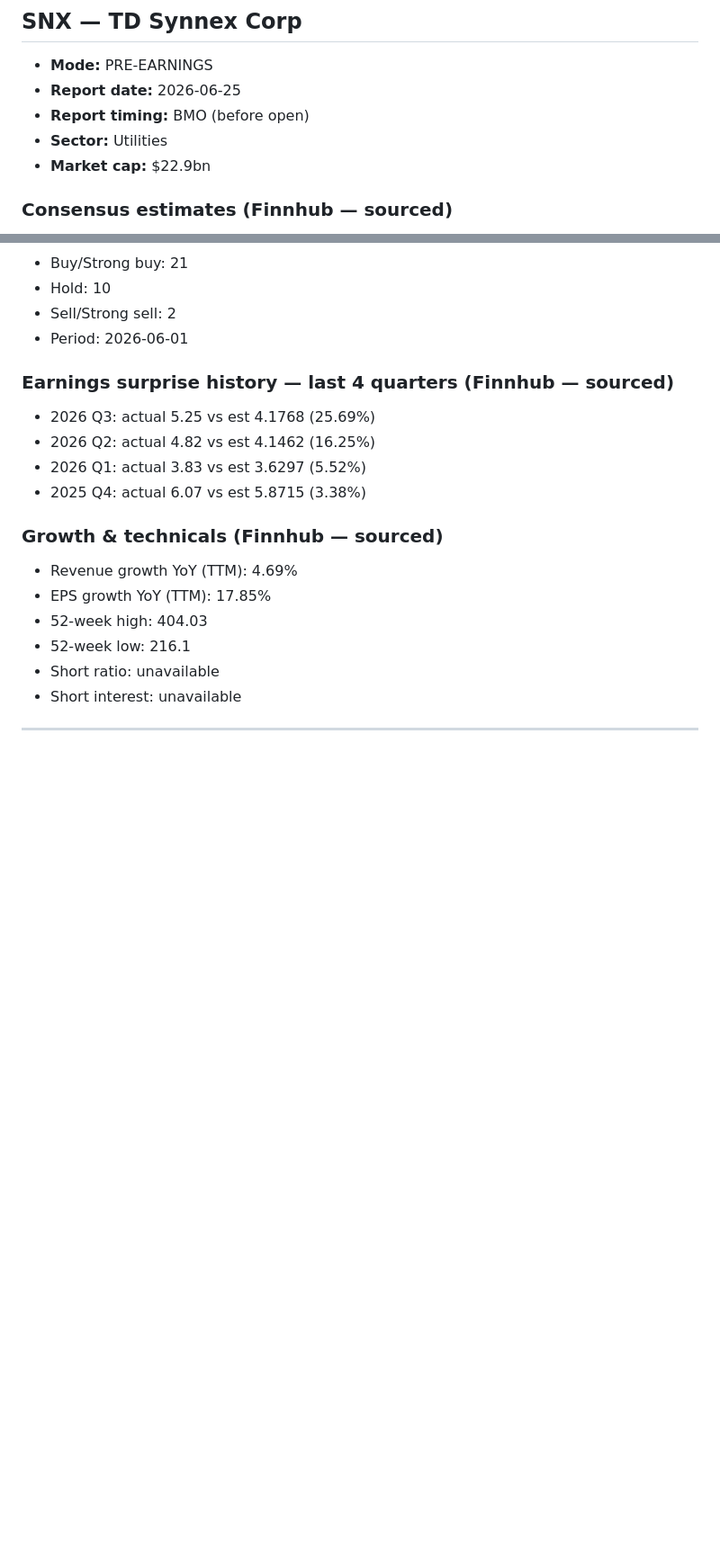
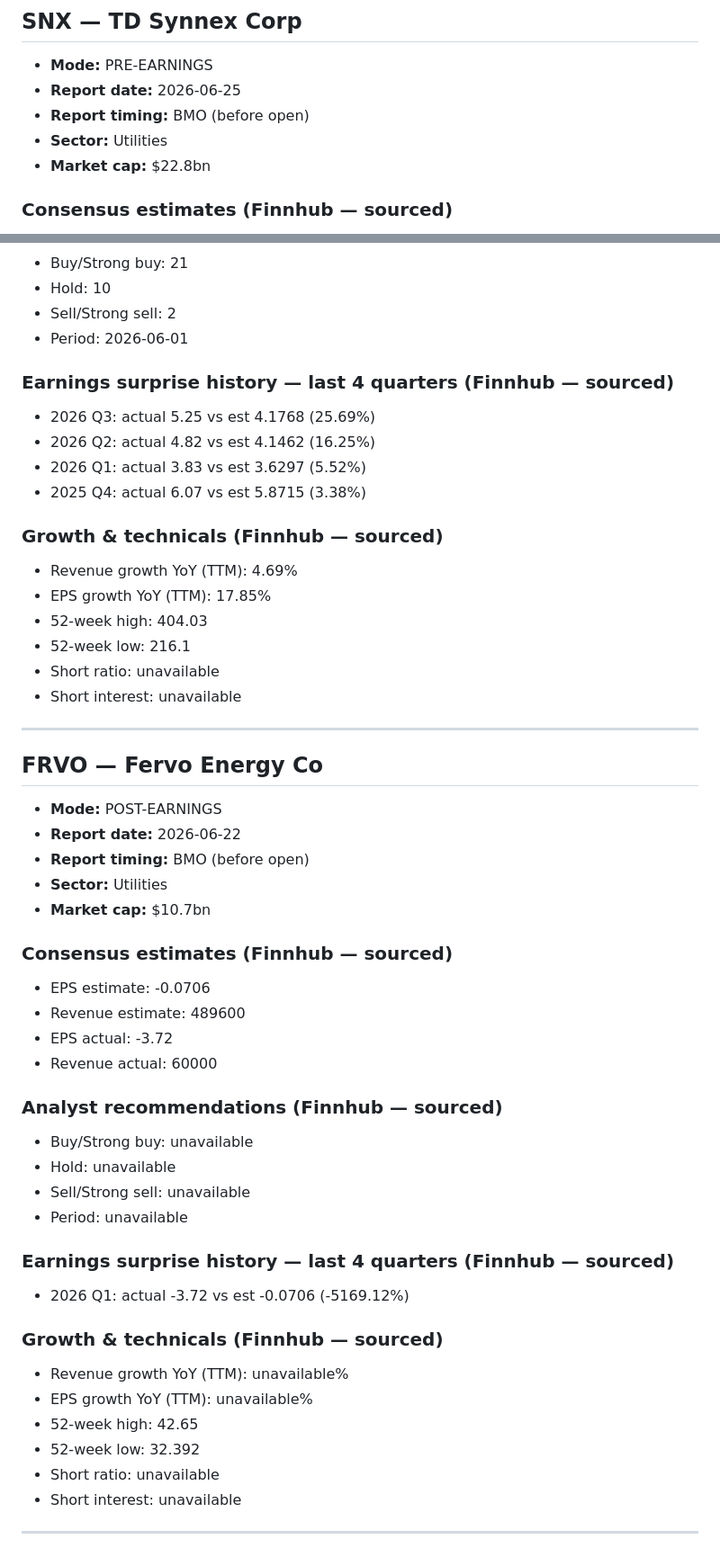
Before and after one commit to harryimposter/shark-tank, a Markdown page: earnings_data.md, 2 parts joined by grey strips. Shown at 90% size. GitHub-like rendering; blank space fills up the shorter version.

Commit message:
chore: update earnings data 2026-06-23

```diff
--- a/earnings_data.md
+++ b/earnings_data.md
@@ -10,7 +10,7 @@ Source: Finnhub.io
 - **Report date:** 2026-06-25
 - **Report timing:** BMO (before open)
 - **Sector:** Utilities
-- **Market cap:** $22.9bn
+- **Market cap:** $22.8bn
 
 ### Consensus estimates (Finnhub — sourced)
 - EPS estimate:     4.1636
@@ -164,3 +164,35 @@ Source: Finnhub.io
 - Short interest:           unavailable
 
 ---
+
+## FRVO — Fervo Energy Co
+- **Mode:** POST-EARNINGS
+- **Report date:** 2026-06-22
+- **Report timing:** BMO (before open)
+- **Sector:** Utilities
+- **Market cap:** $10.7bn
+
+### Consensus estimates (Finnhub — sourced)
+- EPS estimate:     -0.0706
+- Revenue estimate: 489600
+- EPS actual:      -3.72
+- Revenue actual:  60000
+
+### Analyst recommendations (Finnhub — sourced)
+- Buy/Strong buy: unavailable
+- Hold:           unavailable
+- Sell/Strong sell: unavailable
+- Period:         unavailable
+
+### Earnings surprise history — last 4 quarters (Finnhub — sourced)
+- 2026 Q1: actual -3.72 vs est -0.0706 (-5169.12%)
+
+### Growth & technicals (Finnhub — sourced)
+- Revenue growth YoY (TTM): unavailable%
+- EPS growth YoY (TTM):     unavailable%
+- 52-week high:             42.65
+- 52-week low:              32.392
+- Short ratio:              unavailable
+- Short interest:           unavailable
+
+---
```
Also changed, not shown: other parts of earnings_data.md (+8 -8 lines).
